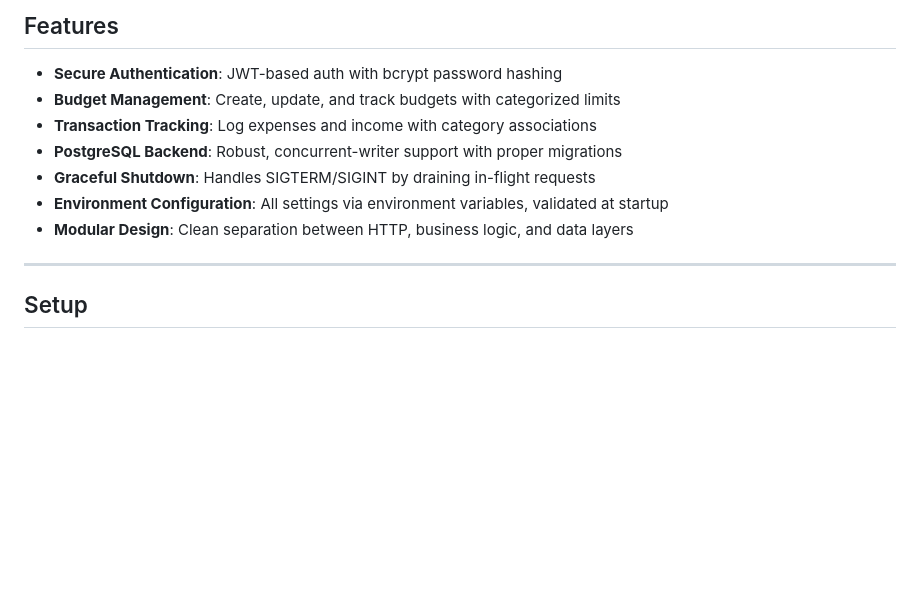
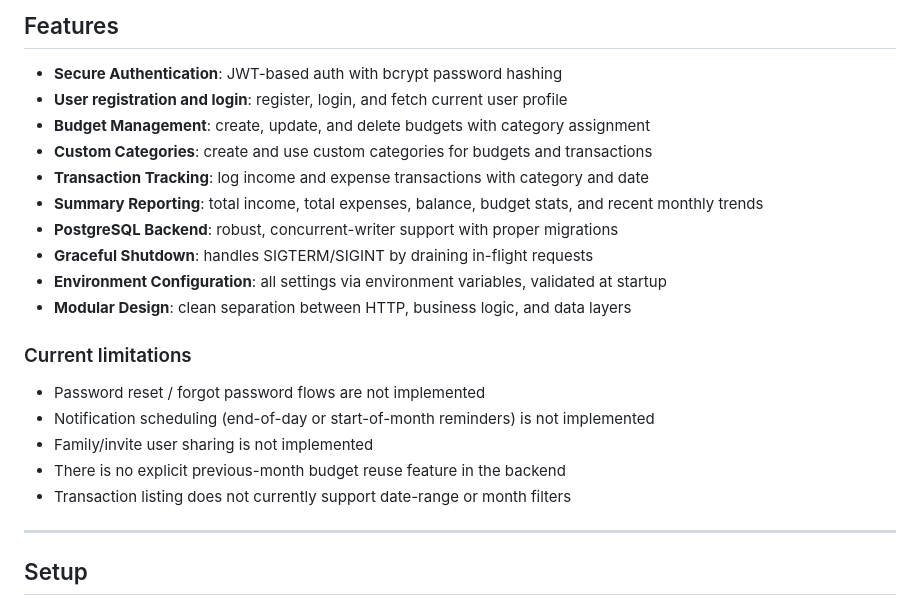
Before and after one commit to Felloh-254/BudgetFlow-Backend, a Markdown page: README.md, the part around one of its changes. Rendered like a GitHub page; blank space fills up the shorter version.

```diff
--- a/README.md
+++ b/README.md
@@ -55,12 +55,23 @@ This architecture replaces the legacy flat structure (one `handlers.go` with mix
 ## Features
 
 - **Secure Authentication**: JWT-based auth with bcrypt password hashing
-- **Budget Management**: Create, update, and track budgets with categorized limits
-- **Transaction Tracking**: Log expenses and income with category associations
-- **PostgreSQL Backend**: Robust, concurrent-writer support with proper migrations
-- **Graceful Shutdown**: Handles SIGTERM/SIGINT by draining in-flight requests
-- **Environment Configuration**: All settings via environment variables, validated at startup
-- **Modular Design**: Clean separation between HTTP, business logic, and data layers
+- **User registration and login**: register, login, and fetch current user profile
+- **Budget Management**: create, update, and delete budgets with category assignment
+- **Custom Categories**: create and use custom categories for budgets and transactions
+- **Transaction Tracking**: log income and expense transactions with category and date
+- **Summary Reporting**: total income, total expenses, balance, budget stats, and recent monthly trends
+- **PostgreSQL Backend**: robust, concurrent-writer support with proper migrations
+- **Graceful Shutdown**: handles SIGTERM/SIGINT by draining in-flight requests
+- **Environment Configuration**: all settings via environment variables, validated at startup
+- **Modular Design**: clean separation between HTTP, business logic, and data layers
+
+### Current limitations
+
+- Password reset / forgot password flows are not implemented
+- Notification scheduling (end-of-day or start-of-month reminders) is not implemented
+- Family/invite user sharing is not implemented
+- There is no explicit previous-month budget reuse feature in the backend
+- Transaction listing does not currently support date-range or month filters
 
 ---
 
```
Also changed, not shown: other parts of README.md (+90 -53 lines).
